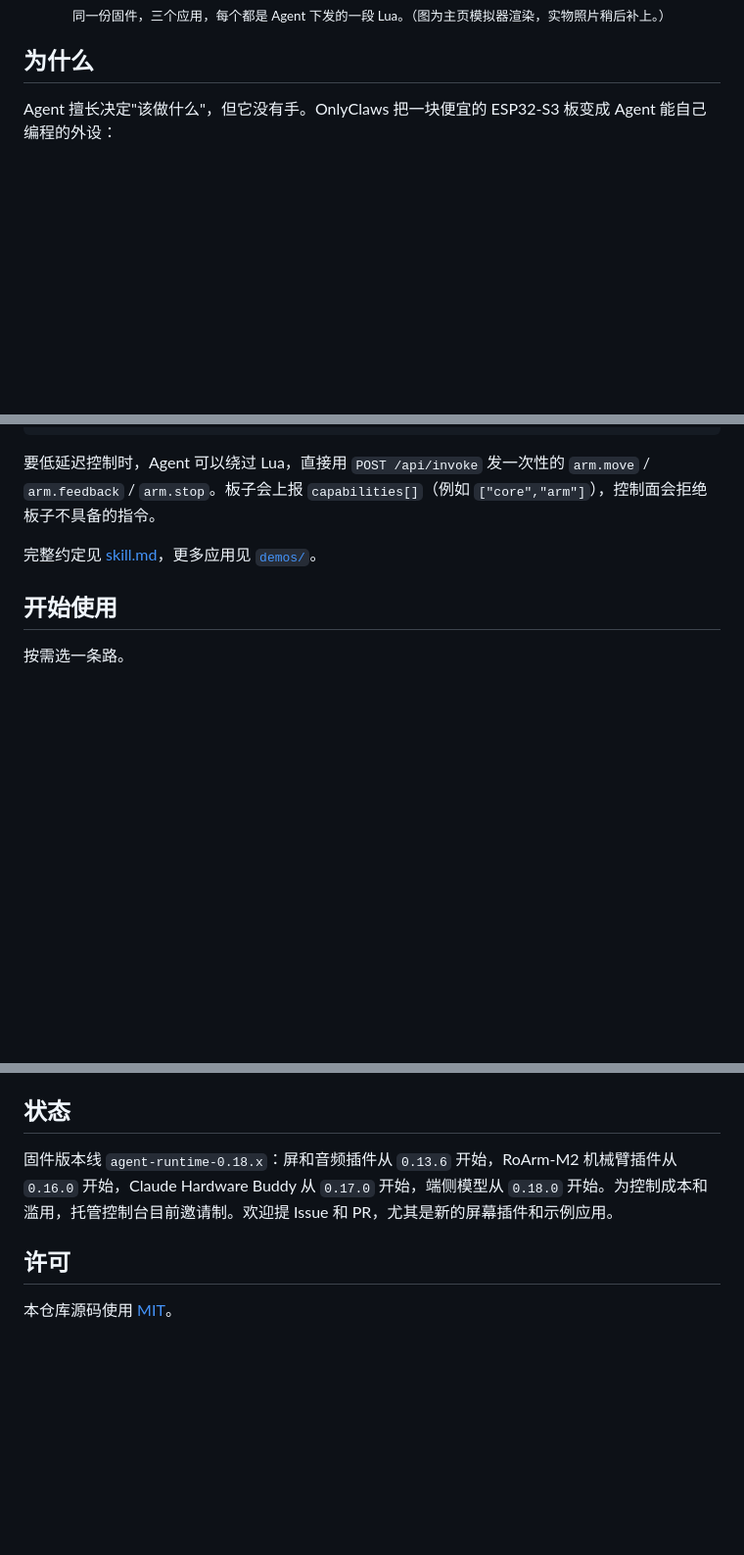
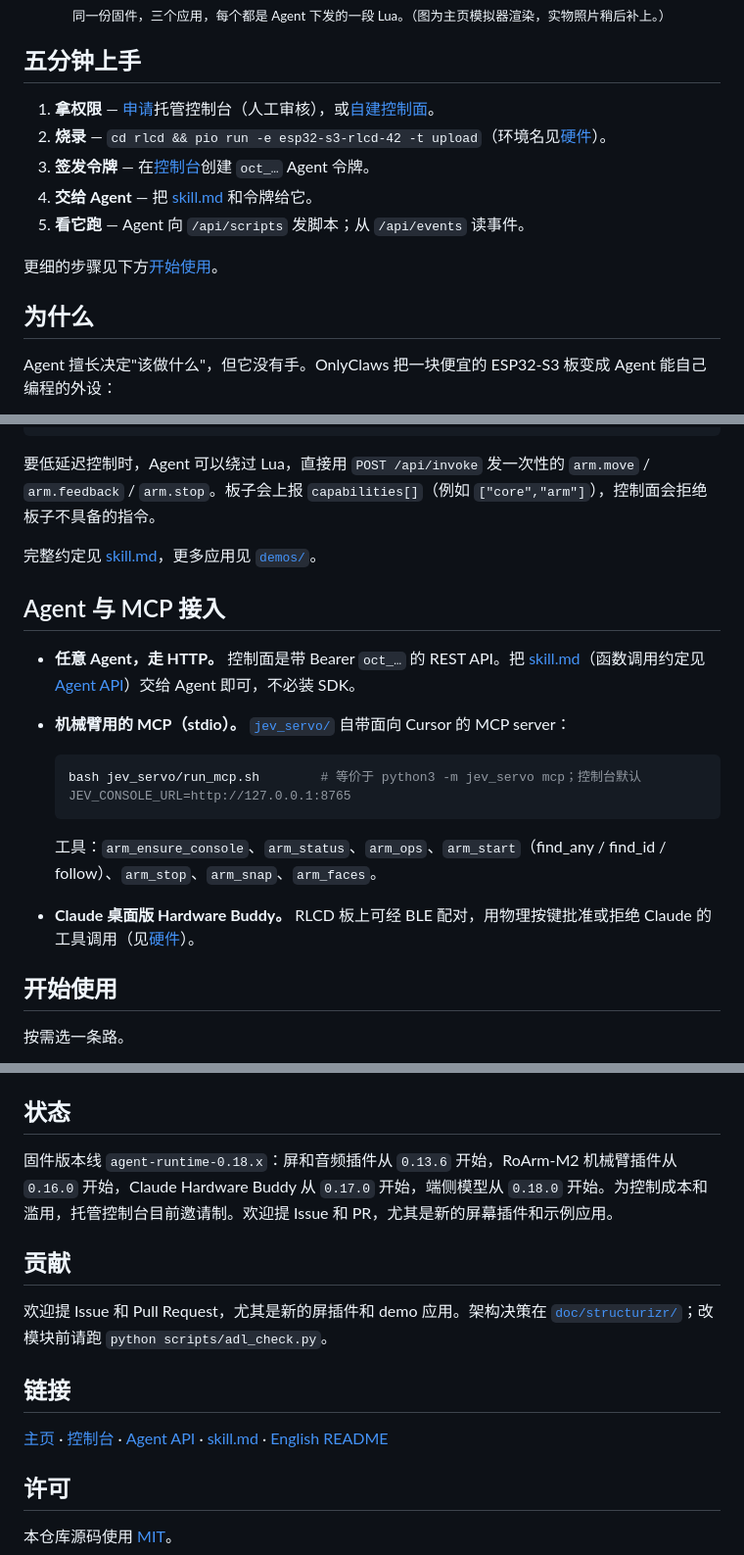
Before and after one commit to shinjiyu/onlyclaws-esp, a Markdown page: README.zh-CN.md, 3 parts joined by grey strips. Shown at 98% size. GitHub-like rendering; blank space fills up the shorter version.

````diff
--- a/README.zh-CN.md
+++ b/README.zh-CN.md
@@ -20,6 +26,16 @@ ESP32 只烧一次固件。之后 AI Agent 通过 HTTP 下发 Lua，<br>
 <sub>同一份固件，三个应用，每个都是 Agent 下发的一段 Lua。（图为主页模拟器渲染，实物照片稍后补上。）</sub>
 
 </div>
+
+## 五分钟上手
+
+1. **拿权限** — [申请](https://onlyclaws.world/apply/)托管控制台（人工审核），或[自建控制面](#3-自建控制面)。
+2. **烧录** — `cd rlcd && pio run -e esp32-s3-rlcd-42 -t upload`（环境名见[硬件](#硬件)）。<!-- TODO: 首次开机如何拿到并登记 device ID；Wi-Fi 配网步骤（BLE / AP） -->
+3. **签发令牌** — 在[控制台](https://onlyclaws.world/console/)创建 `oct_…` Agent 令牌。
+4. **交给 Agent** — 把 [skill.md](https://onlyclaws.world/api/agent/skill.md) 和令牌给它。
+5. **看它跑** — Agent 向 `/api/scripts` 发脚本；从 `/api/events` 读事件。
+
+更细的步骤见下方[开始使用](#开始使用)。
 
 ## 为什么
 
@@ -102,6 +118,19 @@ end
 
 完整约定见 [skill.md](https://onlyclaws.world/api/agent/skill.md)，更多应用见 [`demos/`](demos/)。
 
+## Agent 与 MCP 接入
+
+- **任意 Agent，走 HTTP。** 控制面是带 Bearer `oct_…` 的 REST API。把 [skill.md](https://onlyclaws.world/api/agent/skill.md)（函数调用约定见 [Agent API](https://onlyclaws.world/api/agent/docs)）交给 Agent 即可，不必装 SDK。
+- **机械臂用的 MCP（stdio）。** [`jev_servo/`](jev_servo/) 自带面向 Cursor 的 MCP server：
+
+  ```bash
+  bash jev_servo/run_mcp.sh        # 等价于 python3 -m jev_servo mcp；控制台默认 JEV_CONSOLE_URL=http://127.0.0.1:8765
+  ```
+
+  工具：`arm_ensure_console`、`arm_status`、`arm_ops`、`arm_start`（find_any / find_id / follow）、`arm_stop`、`arm_snap`、`arm_faces`。
+  <!-- TODO: Cursor / Claude Desktop 的 mcp.json 示例；是否必须接末端摄像头 -->
+- **Claude 桌面版 Hardware Buddy。** RLCD 板上可经 BLE 配对，用物理按键批准或拒绝 Claude 的工具调用（见[硬件](#硬件)）。
+
 ## 开始使用
 
 按需选一条路。
@@ -183,6 +212,14 @@ ESP32-S3 构建还能跑 Agent 运行时下发的小模型，不用重新烧录
 
 固件版本线 `agent-runtime-0.18.x`：屏和音频插件从 `0.13.6` 开始，RoArm-M2 机械臂插件从 `0.16.0` 开始，Claude Hardware Buddy 从 `0.17.0` 开始，端侧模型从 `0.18.0` 开始。为控制成本和滥用，托管控制台目前邀请制。欢迎提 Issue 和 PR，尤其是新的屏幕插件和示例应用。
 
+## 贡献
+
+欢迎提 Issue 和 Pull Request，尤其是新的屏插件和 demo 应用。架构决策在 [`doc/structurizr/`](doc/structurizr/)；改模块前请跑 `python scripts/adl_check.py`。<!-- TODO: PR 前要跑的测试命令（server/tests、jev_servo/tests、rlcd/tests）、代码风格、是否单独建 CONTRIBUTING.md -->
+
+## 链接
+
+[主页](https://onlyclaws.world/) · [控制台](https://onlyclaws.world/console/) · [Agent API](https://onlyclaws.world/api/agent/docs) · [skill.md](https://onlyclaws.world/api/agent/skill.md) · [English README](README.md) <!-- TODO: Discussions / Discord / 微信群？ -->
+
 ## 许可
 
 本仓库源码使用 [MIT](LICENSE)。
````
Also changed, not shown: other parts of README.zh-CN.md (+9 -3 lines), README.md (+40 -3 lines).
